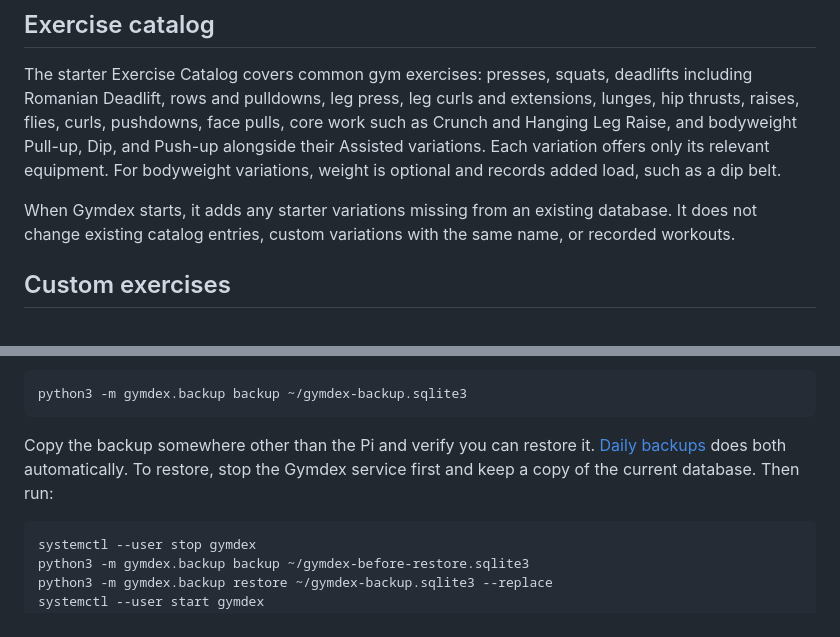
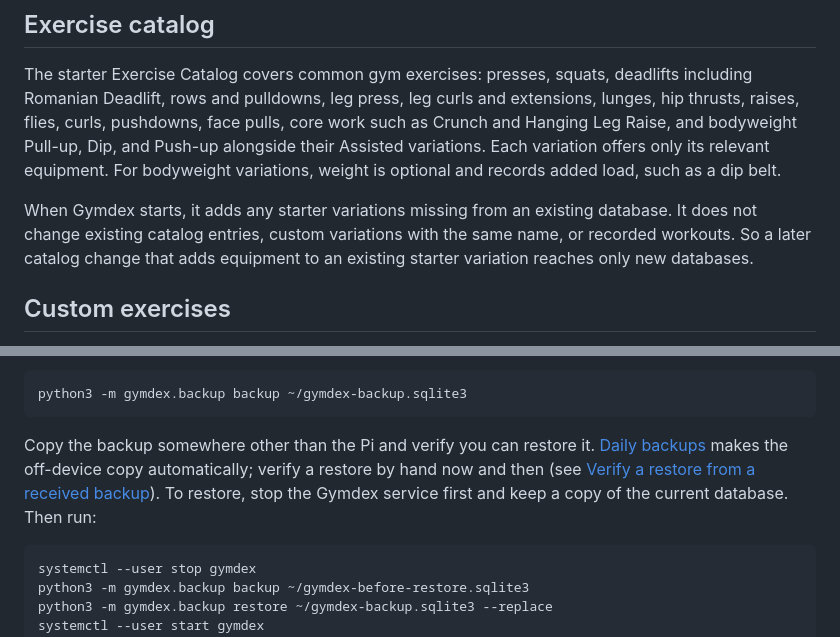
Before and after one commit to Ugnacik/Gymdex, a Markdown page: README.md, 2 parts joined by grey strips. GitHub-like rendering.

Commit message:
README: backups verify restores by hand; seeding adds no equipment later
Daily backups make the off-device copy automatically, but verifying a
restore is the manual procedure. Startup seeding skips existing starter
variations, so equipment a later catalog change adds to one reaches only
new databases.

Co-Authored-By: Claude Opus 5.5 (1M context) <noreply@anthropic.com>

````diff
--- a/README.md
+++ b/README.md
@@ -84,7 +84,8 @@ optional and records added load, such as a dip belt.
 
 When Gymdex starts, it adds any starter variations missing from an existing
 database. It does not change existing catalog entries, custom variations with
-the same name, or recorded workouts.
+the same name, or recorded workouts. So a later catalog change that adds
+equipment to an existing starter variation reaches only new databases.
 
 ## Custom exercises
 
@@ -347,8 +348,11 @@ python3 -m gymdex.backup backup ~/gymdex-backup.sqlite3
 ```
 
 Copy the backup somewhere other than the Pi and verify you can restore it.
-[Daily backups](#daily-backups) does both automatically. To restore, stop the
-Gymdex service first and keep a copy of the current database. Then run:
+[Daily backups](#daily-backups) makes the off-device copy automatically; verify
+a restore by hand now and then (see
+[Verify a restore from a received backup](#verify-a-restore-from-a-received-backup)).
+To restore, stop the Gymdex service first and keep a copy of the current
+database. Then run:
 
 ```bash
 systemctl --user stop gymdex
````
